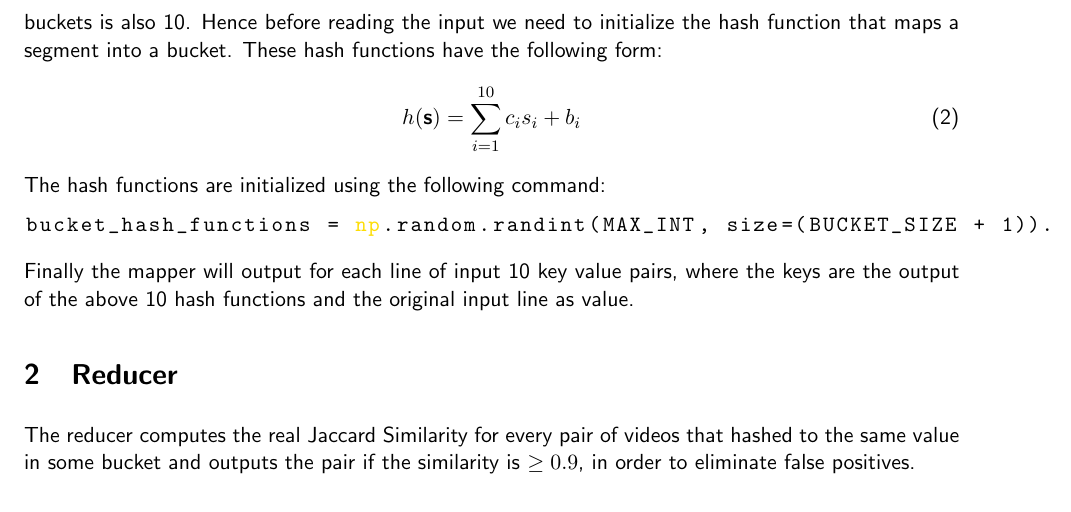
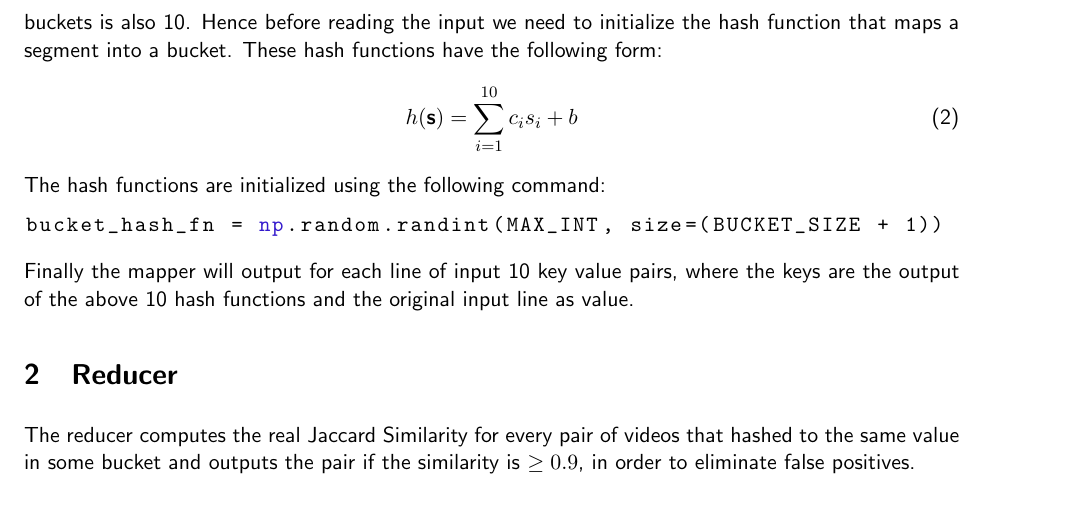
Before and after one commit to 31415us/datamining_pizzaboys, a LaTeX document (LSH/report/report.tex, which reads LSH/report/listing_setting.tex): part of page 2 of 2, cut so that both start at the same text. Compiled offline with pdfLaTeX.

Commit message:
Small changes

```diff
--- a/LSH/report/listing_setting.tex
+++ b/LSH/report/listing_setting.tex
@@ -7,7 +7,7 @@
   keywordstyle=\ttfamily\color{blue!90!black},
   keywords=[2]{True,False, np},
   keywords=[3]{ttk},
-  keywordstyle={[2]\ttfamily\color{yellow!80!orange}},
+  keywordstyle={[2]\ttfamily\color{blue!80!orange}},
   keywordstyle={[3]\ttfamily\color{red!80!orange}},
   emph={MyClass,__init__},
   emphstyle=\ttfamily\color{red!80!black},
--- a/LSH/report/report.tex
+++ b/LSH/report/report.tex
@@ -53,11 +53,11 @@ A signature for video $v$ is then computed using the following algorithm:
 
 MAX\_INT is the maximum 16 bits integer. Each signature will be split into 10 segments; therefore every segment is a vector of length 10. Every segment will be then mapped into a bucket; so the number of buckets is also 10. Hence before reading the input we need to initialize the hash function that maps a segment into a bucket. These hash functions have the following form:
 \begin{equation}
-h(\textbf{s}) = \sum_{i = 1}^{10} c_is_i + b_i
+h(\textbf{s}) = \sum_{i = 1}^{10} c_is_i + b
 \end{equation}
 The hash functions are initialized using the following command:
 \begin{lstlisting}
-bucket_hash_functions = np.random.randint(MAX_INT, size=(BUCKET_SIZE + 1)).
+bucket_hash_fn = np.random.randint(MAX_INT, size=(BUCKET_SIZE + 1))
 \end{lstlisting}
 
 Finally the mapper will output for each line of input 10 key value pairs, where
```
